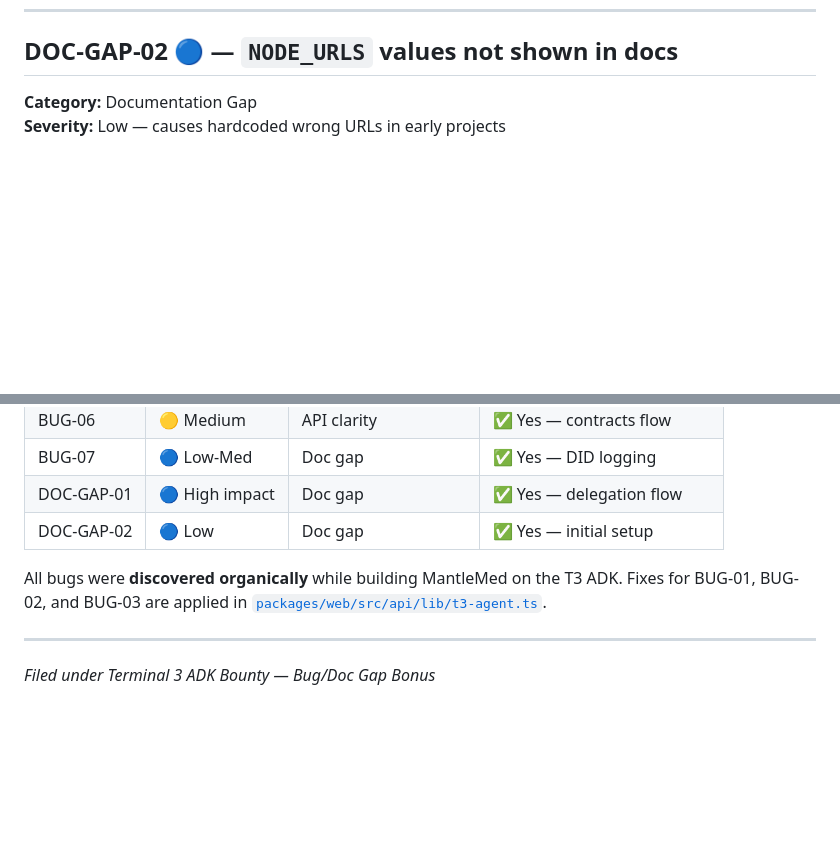
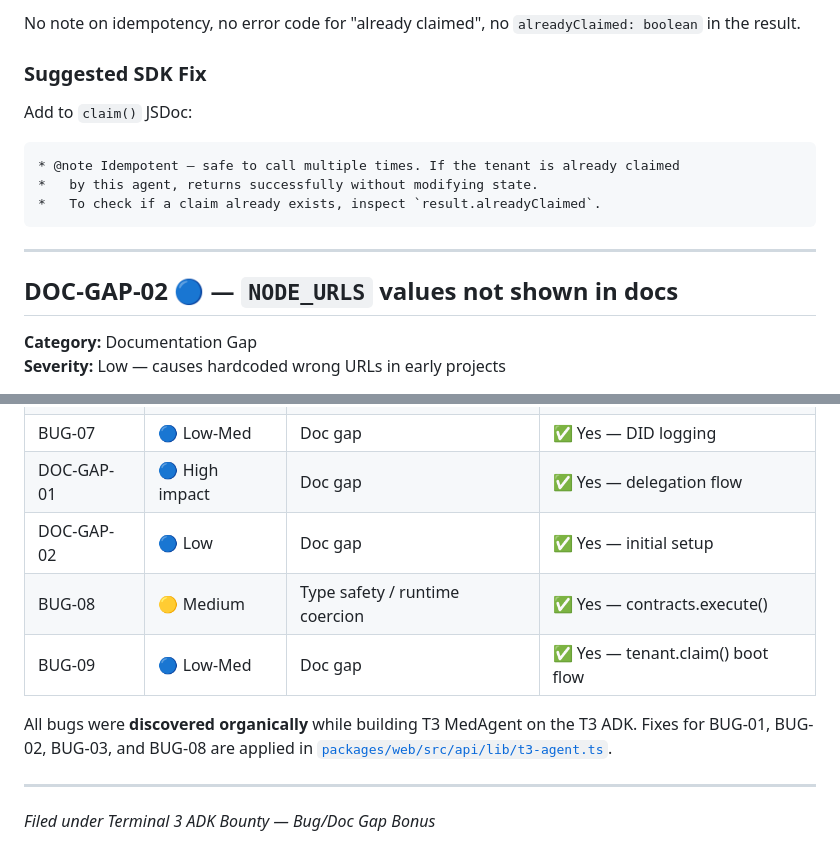
Before and after one commit to sodiq-code/t3-medagent, a Markdown page: BUG_REPORT.md, 2 parts joined by grey strips. Drawn GitHub-style; blank space fills up the shorter version.

````diff
--- a/BUG_REPORT.md
+++ b/BUG_REPORT.md
@@ -319,3 +376,15 @@ This example should be in the SDK README or the `buildDelegationCredential` JSDo
+No note on idempotency, no error code for "already claimed", no `alreadyClaimed: boolean` in the result.
+
+### Suggested SDK Fix
+Add to `claim()` JSDoc:
+```
+* @note Idempotent — safe to call multiple times. If the tenant is already claimed
+*   by this agent, returns successfully without modifying state.
+*   To check if a claim already exists, inspect `result.alreadyClaimed`.
+```
+
+---
+
 ## DOC-GAP-02 🔵 — `NODE_URLS` values not shown in docs
 
 **Category:** Documentation Gap
@@ -353,8 +422,10 @@ export const NODE_URLS: Record<Environment, string> = {
 | BUG-07 | 🔵 Low-Med | Doc gap | ✅ Yes — DID logging |
 | DOC-GAP-01 | 🔵 High impact | Doc gap | ✅ Yes — delegation flow |
 | DOC-GAP-02 | 🔵 Low | Doc gap | ✅ Yes — initial setup |
+| BUG-08 | 🟡 Medium | Type safety / runtime coercion | ✅ Yes — contracts.execute() |
+| BUG-09 | 🔵 Low-Med | Doc gap | ✅ Yes — tenant.claim() boot flow |
 
-All bugs were **discovered organically** while building MantleMed on the T3 ADK. Fixes for BUG-01, BUG-02, and BUG-03 are applied in [`packages/web/src/api/lib/t3-agent.ts`](./packages/web/src/api/lib/t3-agent.ts).
+All bugs were **discovered organically** while building T3 MedAgent on the T3 ADK. Fixes for BUG-01, BUG-02, BUG-03, and BUG-08 are applied in [`packages/web/src/api/lib/t3-agent.ts`](./packages/web/src/api/lib/t3-agent.ts).
 
 ---
 
````
Also changed, not shown: other parts of BUG_REPORT.md (+57 -0 lines), README.md (+15 -3 lines).
